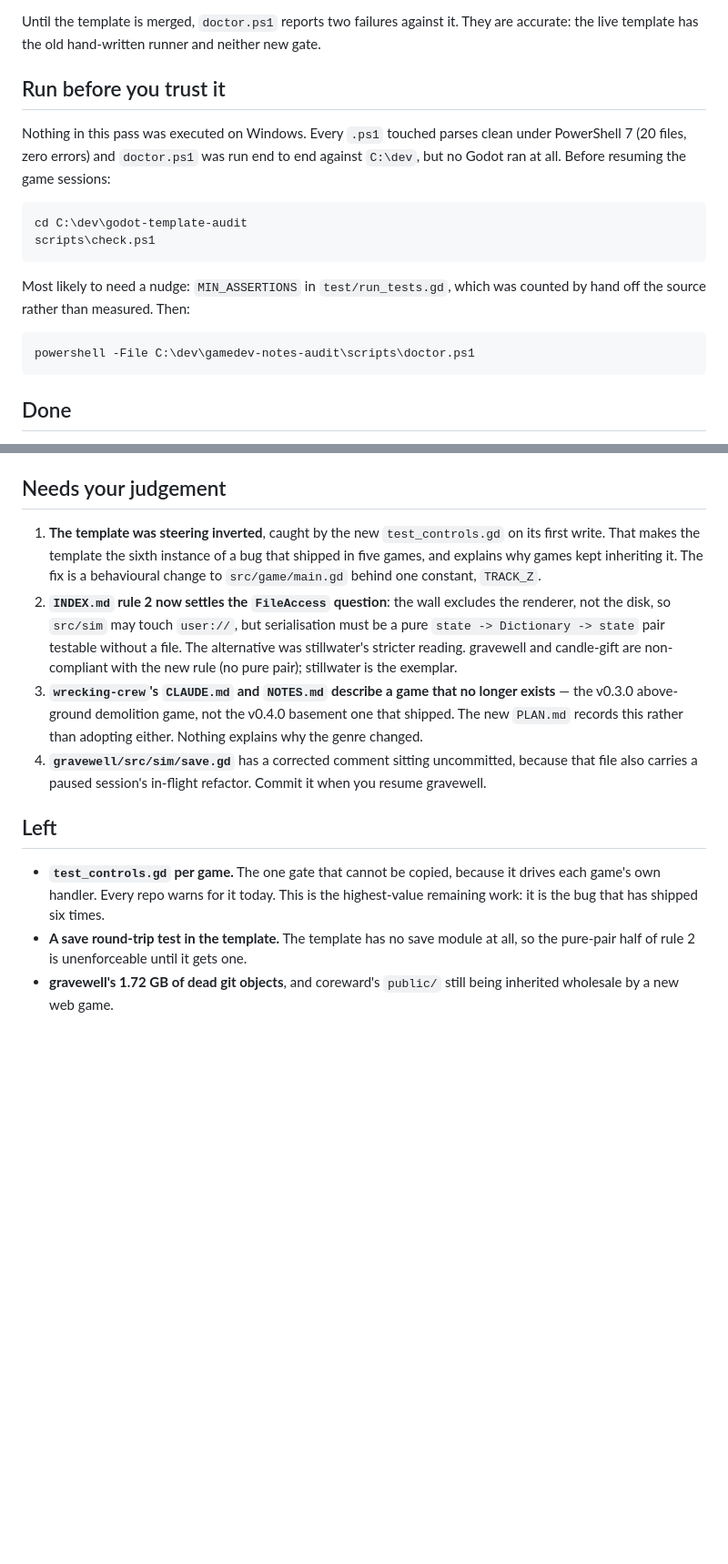
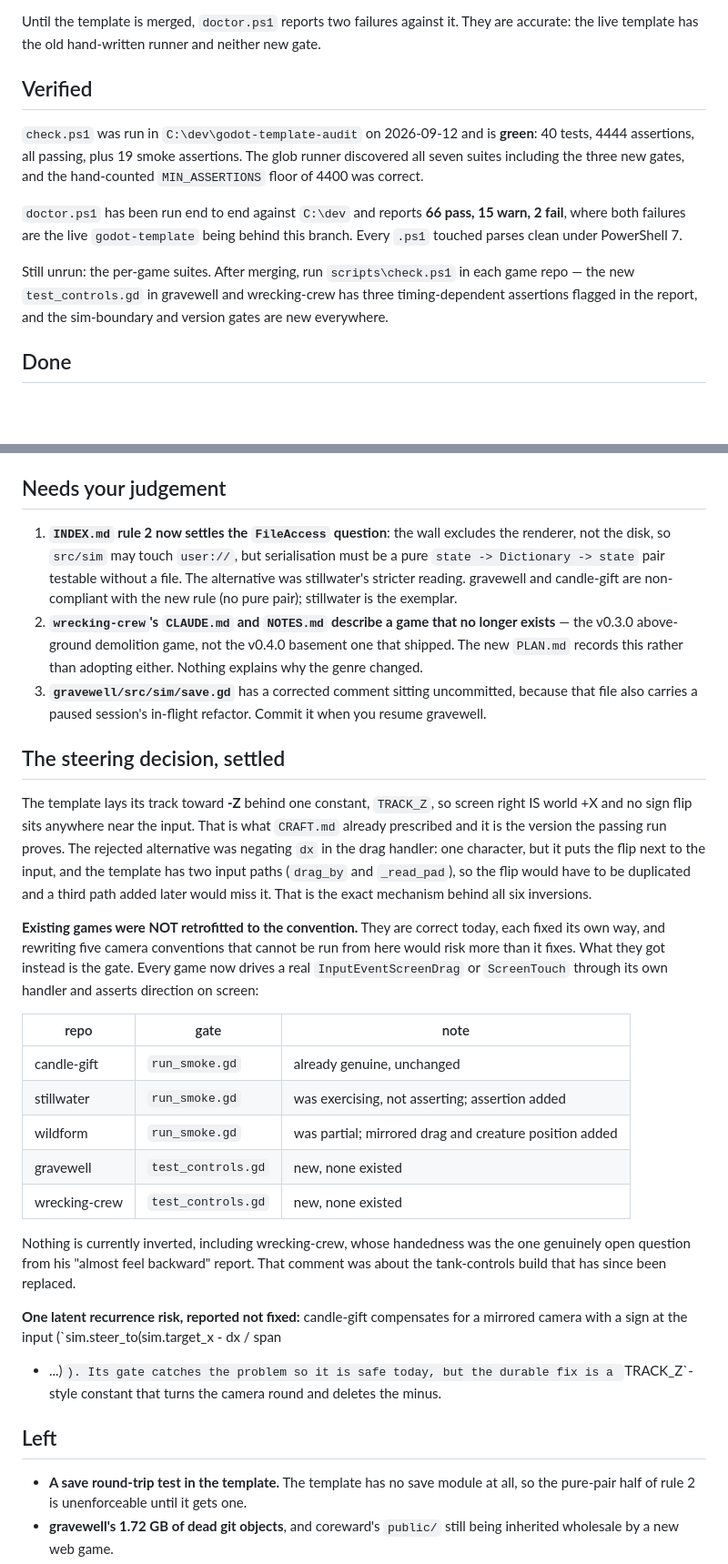
Before and after one commit to gideon6222/gamedev-notes, a Markdown page: AUDIT-PROGRESS.md, 2 parts joined by grey strips. Shown at 91% size. Drawn GitHub-style; blank space fills up the shorter version.

Commit message:
Progress: the steering decision, and check.ps1 green on the template branch

````diff
--- a/AUDIT-PROGRESS.md
+++ b/AUDIT-PROGRESS.md
@@ -27,23 +27,21 @@ Until the template is merged, `doctor.ps1` reports two failures against it. They
 are accurate: the live template has the old hand-written runner and neither new
 gate.
 
-## Run before you trust it
+## Verified
 
-Nothing in this pass was executed on Windows. Every `.ps1` touched parses clean
-under PowerShell 7 (20 files, zero errors) and `doctor.ps1` was run end to end
-against `C:\dev`, but no Godot ran at all. Before resuming the game sessions:
+`check.ps1` was run in `C:\dev\godot-template-audit` on 2026-09-12 and is
+**green**: 40 tests, 4444 assertions, all passing, plus 19 smoke assertions. The
+glob runner discovered all seven suites including the three new gates, and the
+hand-counted `MIN_ASSERTIONS` floor of 4400 was correct.
 
-```
-cd C:\dev\godot-template-audit
-scripts\check.ps1
-```
+`doctor.ps1` has been run end to end against `C:\dev` and reports **66 pass,
+15 warn, 2 fail**, where both failures are the live `godot-template` being behind
+this branch. Every `.ps1` touched parses clean under PowerShell 7.
 
-Most likely to need a nudge: `MIN_ASSERTIONS` in `test/run_tests.gd`, which was
-counted by hand off the source rather than measured. Then:
-
-```
-powershell -File C:\dev\gamedev-notes-audit\scripts\doctor.ps1
-```
+Still unrun: the per-game suites. After merging, run `scripts\check.ps1` in each
+game repo — the new `test_controls.gd` in gravewell and wrecking-crew has three
+timing-dependent assertions flagged in the report, and the sim-boundary and
+version gates are new everywhere.
 
 ## Done
 
@@ -79,29 +77,56 @@ wrecking-crew has `PRIVACY.md` and an honestly-labelled reconstructed `PLAN.md`.
 
 ## Needs your judgement
 
-1. **The template was steering inverted**, caught by the new `test_controls.gd`
-   on its first write. That makes the template the sixth instance of a bug that
-   shipped in five games, and explains why games kept inheriting it. The fix is a
-   behavioural change to `src/game/main.gd` behind one constant, `TRACK_Z`.
-2. **`INDEX.md` rule 2 now settles the `FileAccess` question**: the wall excludes
+1. **`INDEX.md` rule 2 now settles the `FileAccess` question**: the wall excludes
    the renderer, not the disk, so `src/sim` may touch `user://`, but
    serialisation must be a pure `state -> Dictionary -> state` pair testable
    without a file. The alternative was stillwater's stricter reading. gravewell
    and candle-gift are non-compliant with the new rule (no pure pair); stillwater
    is the exemplar.
-3. **`wrecking-crew`'s `CLAUDE.md` and `NOTES.md` describe a game that no longer
+2. **`wrecking-crew`'s `CLAUDE.md` and `NOTES.md` describe a game that no longer
    exists** — the v0.3.0 above-ground demolition game, not the v0.4.0 basement
    one that shipped. The new `PLAN.md` records this rather than adopting either.
    Nothing explains why the genre changed.
-4. **`gravewell/src/sim/save.gd`** has a corrected comment sitting uncommitted,
+3. **`gravewell/src/sim/save.gd`** has a corrected comment sitting uncommitted,
    because that file also carries a paused session's in-flight refactor. Commit
    it when you resume gravewell.
 
+## The steering decision, settled
+
+The template lays its track toward **-Z** behind one constant, `TRACK_Z`, so
+screen right IS world +X and no sign flip sits anywhere near the input. That is
+what `CRAFT.md` already prescribed and it is the version the passing run proves.
+The rejected alternative was negating `dx` in the drag handler: one character,
+but it puts the flip next to the input, and the template has two input paths
+(`drag_by` and `_read_pad`), so the flip would have to be duplicated and a third
+path added later would miss it. That is the exact mechanism behind all six
+inversions.
+
+**Existing games were NOT retrofitted to the convention.** They are correct
+today, each fixed its own way, and rewriting five camera conventions that cannot
+be run from here would risk more than it fixes. What they got instead is the
+gate. Every game now drives a real `InputEventScreenDrag` or `ScreenTouch`
+through its own handler and asserts direction on screen:
+
+| repo | gate | note |
+|---|---|---|
+| candle-gift | `run_smoke.gd` | already genuine, unchanged |
+| stillwater | `run_smoke.gd` | was exercising, not asserting; assertion added |
+| wildform | `run_smoke.gd` | was partial; mirrored drag and creature position added |
+| gravewell | `test_controls.gd` | new, none existed |
+| wrecking-crew | `test_controls.gd` | new, none existed |
+
+Nothing is currently inverted, including wrecking-crew, whose handedness was the
+one genuinely open question from his "almost feel backward" report. That comment
+was about the tank-controls build that has since been replaced.
+
+**One latent recurrence risk, reported not fixed:** candle-gift compensates for a
+mirrored camera with a sign at the input (`sim.steer_to(sim.target_x - dx / span
+* ...)`). Its gate catches the problem so it is safe today, but the durable fix
+is a `TRACK_Z`-style constant that turns the camera round and deletes the minus.
+
 ## Left
 
-- **`test_controls.gd` per game.** The one gate that cannot be copied, because it
-  drives each game's own handler. Every repo warns for it today. This is the
-  highest-value remaining work: it is the bug that has shipped six times.
 - **A save round-trip test in the template.** The template has no save module at
   all, so the pure-pair half of rule 2 is unenforceable until it gets one.
 - **gravewell's 1.72 GB of dead git objects**, and coreward's `public/` still
````
